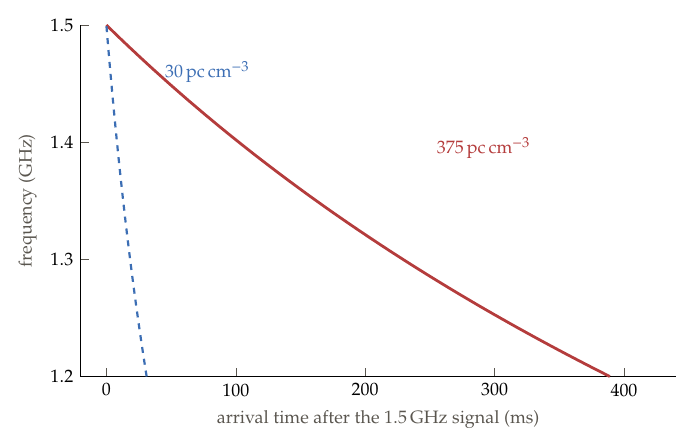
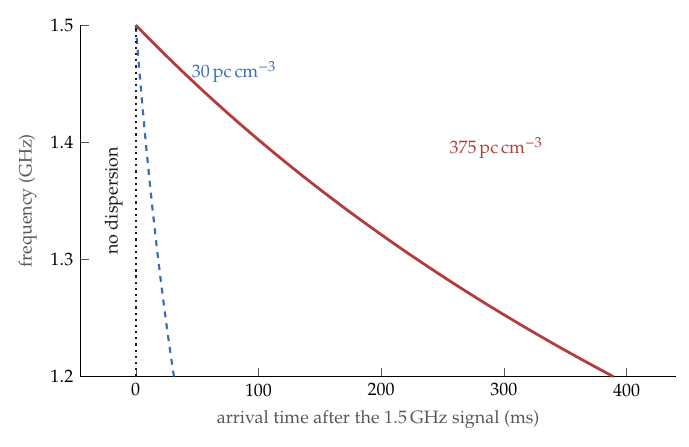
Before and after one commit to lunar-photon/AstroPhysics-notes, a LaTeX figure (fig_sources/fig_ch8_frb_sweep.tex): the whole page. Compiled offline with pdfLaTeX.

Commit message:
ch8: Fig 8.1 shows the no-dispersion case

```diff
--- a/fig_sources/fig_ch8_frb_sweep.tex
+++ b/fig_sources/fig_ch8_frb_sweep.tex
@@ -23,7 +23,7 @@
 \pgfmathsetmacro{\numax}{1.5}
 \begin{tikzpicture}[font=\small]
   \begin{axis}[width=10.5cm, height=6.2cm, scale only axis,
-      xmin=-20, xmax=440, ymin=1.2, ymax=1.5, axis lines*=left,
+      xmin=-45, xmax=440, ymin=1.2, ymax=1.5, axis lines*=left,
       xlabel={arrival time after the $1.5\,\mathrm{GHz}$ signal (ms)},
       ylabel={frequency (GHz)},
       xtick={0,100,200,300,400}, ytick={1.2,1.3,1.4,1.5},
@@ -34,6 +34,8 @@
       ({\K*\DMfrb*(1/\f^2-1/\numax^2)}, {\f});
     \addplot[coltwo, line width=1.1pt, dashed, variable=\f, domain=1.2:1.5, samples=40]
       ({\K*\DMpsr*(1/\f^2-1/\numax^2)}, {\f});
+    \draw[ink, line width=1.1pt, dotted] (axis cs:0,1.2) -- (axis cs:0,1.5);
+    \node[ink, rotate=90, anchor=south, yshift=3pt] at (axis cs:0,1.35) {no dispersion};
     \node[colone, anchor=west] at (axis cs:250,1.395) {$375\,\mathrm{pc\,cm^{-3}}$};
     \node[coltwo, anchor=west] at (axis cs:40,1.46) {$30\,\mathrm{pc\,cm^{-3}}$};
   \end{axis}
```
Also changed, not shown: WORKING.md (+1 -0 lines), chapters/ch8_interstellar_medium.tex (+1 -1 lines), figs/fig_ch8_frb_sweep.pdf, 1 other file.
